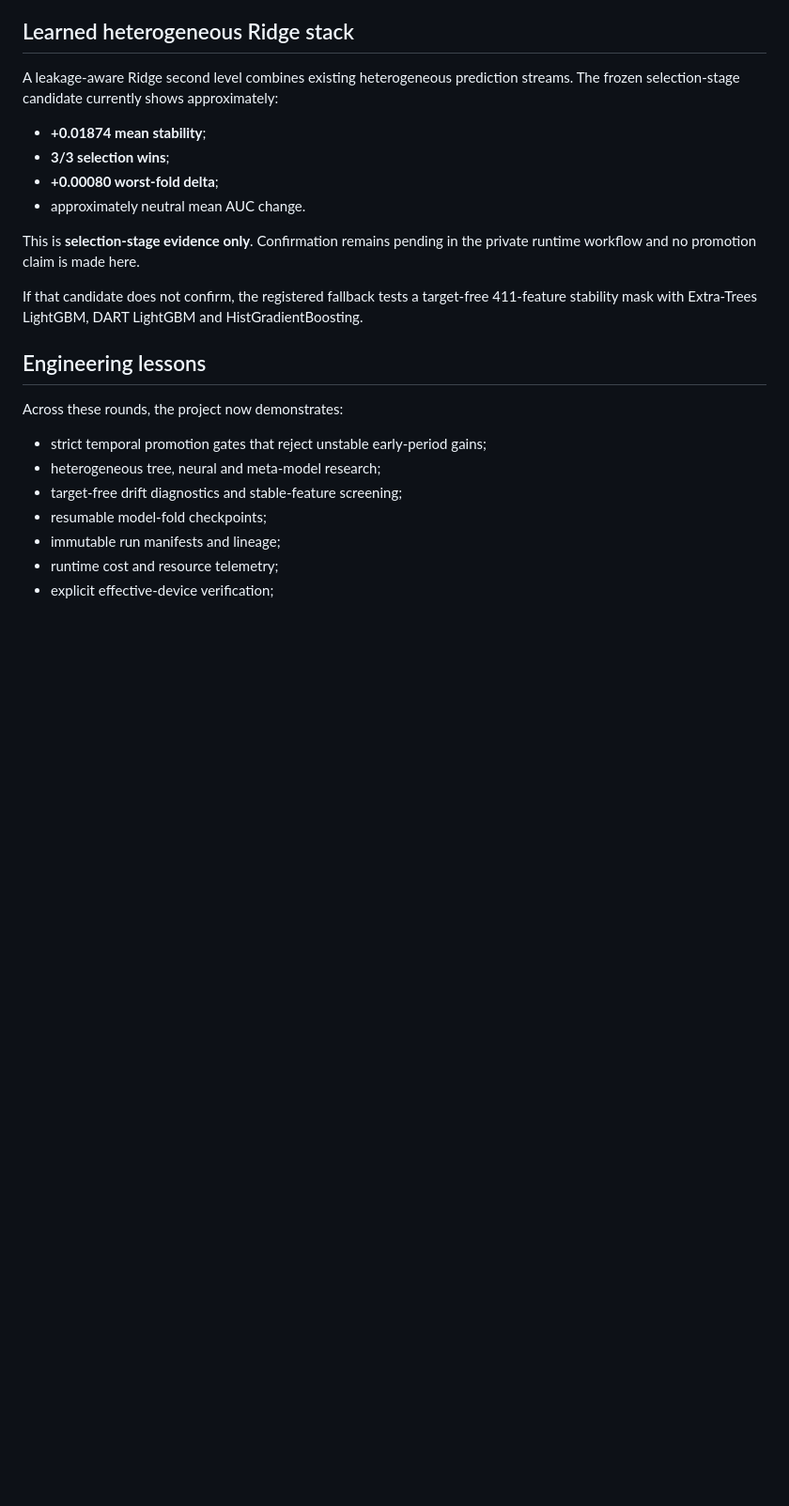
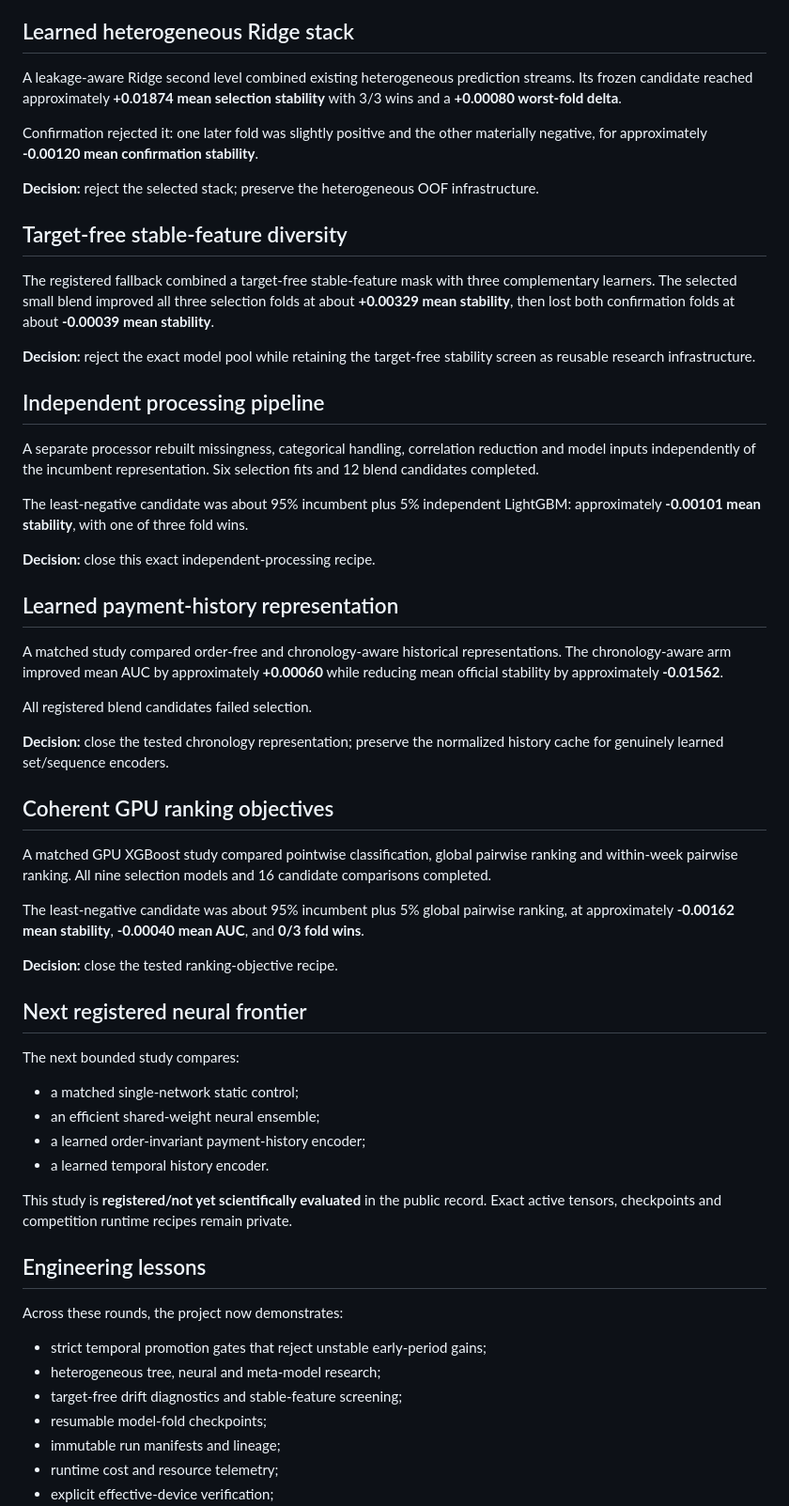
Before and after one commit to alvaromendizabal/home-credit-model-stability, a Markdown page: reports/post_release_frontier/october_2026_continuation.md, the part around the change. Shown at 94% size. Rendered like a GitHub page; blank space fills up the shorter version.

Commit message:
reports: extend October frontier through ranking study

```diff
--- a/reports/post_release_frontier/october_2026_continuation.md
+++ b/reports/post_release_frontier/october_2026_continuation.md
@@ -114,20 +114,70 @@ validation folds.
 
 ## Learned heterogeneous Ridge stack
 
-A leakage-aware Ridge second level combines existing heterogeneous prediction streams.
-The frozen selection-stage candidate currently shows approximately:
+A leakage-aware Ridge second level combined existing heterogeneous prediction streams.
+Its frozen candidate reached approximately **+0.01874 mean selection stability** with
+3/3 wins and a **+0.00080 worst-fold delta**.
 
-- **+0.01874 mean stability**;
-- **3/3 selection wins**;
-- **+0.00080 worst-fold delta**;
-- approximately neutral mean AUC change.
+Confirmation rejected it: one later fold was slightly positive and the other materially
+negative, for approximately **-0.00120 mean confirmation stability**.
 
-This is **selection-stage evidence only**. Confirmation remains pending in the private
-runtime workflow and no promotion claim is made here.
+**Decision:** reject the selected stack; preserve the heterogeneous OOF infrastructure.
 
-If that candidate does not confirm, the registered fallback tests a target-free
-411-feature stability mask with Extra-Trees LightGBM, DART LightGBM and
-HistGradientBoosting.
+## Target-free stable-feature diversity
+
+The registered fallback combined a target-free stable-feature mask with three
+complementary learners. The selected small blend improved all three selection folds at
+about **+0.00329 mean stability**, then lost both confirmation folds at about
+**-0.00039 mean stability**.
+
+**Decision:** reject the exact model pool while retaining the target-free stability
+screen as reusable research infrastructure.
+
+## Independent processing pipeline
+
+A separate processor rebuilt missingness, categorical handling, correlation reduction
+and model inputs independently of the incumbent representation. Six selection fits and
+12 blend candidates completed.
+
+The least-negative candidate was about 95% incumbent plus 5% independent LightGBM:
+approximately **-0.00101 mean stability**, with one of three fold wins.
+
+**Decision:** close this exact independent-processing recipe.
+
+## Learned payment-history representation
+
+A matched study compared order-free and chronology-aware historical representations.
+The chronology-aware arm improved mean AUC by approximately **+0.00060** while reducing
+mean official stability by approximately **-0.01562**.
+
+All registered blend candidates failed selection.
+
+**Decision:** close the tested chronology representation; preserve the normalized
+history cache for genuinely learned set/sequence encoders.
+
+## Coherent GPU ranking objectives
+
+A matched GPU XGBoost study compared pointwise classification, global pairwise ranking
+and within-week pairwise ranking. All nine selection models and 16 candidate comparisons
+completed.
+
+The least-negative candidate was about 95% incumbent plus 5% global pairwise ranking,
+at approximately **-0.00162 mean stability**, **-0.00040 mean AUC**, and **0/3 fold
+wins**.
+
+**Decision:** close the tested ranking-objective recipe.
+
+## Next registered neural frontier
+
+The next bounded study compares:
+
+- a matched single-network static control;
+- an efficient shared-weight neural ensemble;
+- a learned order-invariant payment-history encoder;
+- a learned temporal history encoder.
+
+This study is **registered/not yet scientifically evaluated** in the public record.
+Exact active tensors, checkpoints and competition runtime recipes remain private.
 
 ## Engineering lessons
 
```
